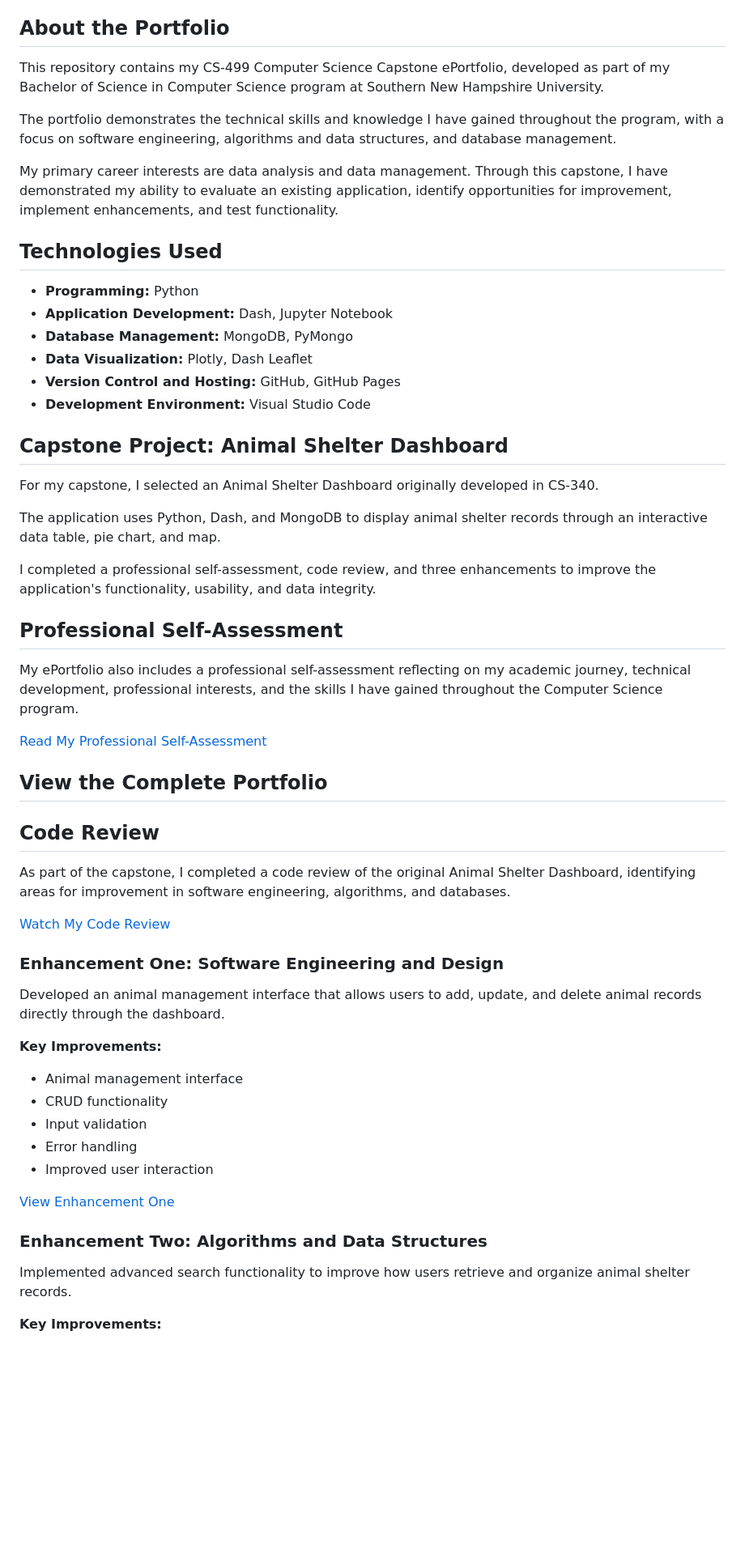
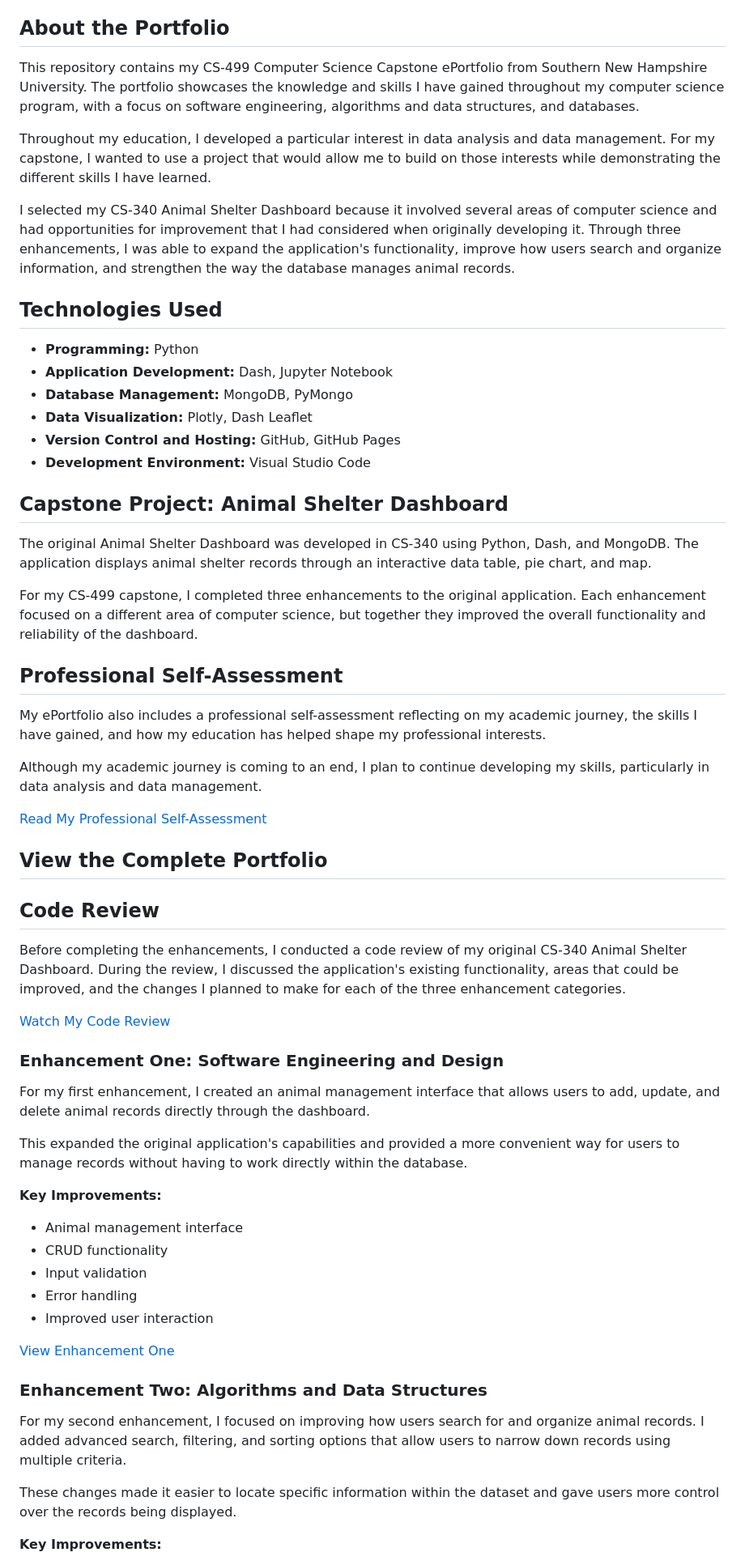
Before and after one commit to k-bressler/CS-499-ePortfolio, a Markdown page: README.md, the part around one of its changes. Shown at 81% size. GitHub-like rendering; blank space fills up the shorter version.

Commit message:
Revise README for improved clarity and detail
Updated the README to enhance clarity and detail about the CS-499 ePortfolio and its components, including the capstone project and enhancements made to the Animal Shelter Dashboard.

```diff
--- a/README.md
+++ b/README.md
@@ -8,11 +8,11 @@
 
 ## About the Portfolio
 
-This repository contains my CS-499 Computer Science Capstone ePortfolio, developed as part of my Bachelor of Science in Computer Science program at Southern New Hampshire University.
+This repository contains my CS-499 Computer Science Capstone ePortfolio from Southern New Hampshire University. The portfolio showcases the knowledge and skills I have gained throughout my computer science program, with a focus on software engineering, algorithms and data structures, and databases.
 
-The portfolio demonstrates the technical skills and knowledge I have gained throughout the program, with a focus on software engineering, algorithms and data structures, and database management.
+Throughout my education, I developed a particular interest in data analysis and data management. For my capstone, I wanted to use a project that would allow me to build on those interests while demonstrating the different skills I have learned.
 
-My primary career interests are data analysis and data management. Through this capstone, I have demonstrated my ability to evaluate an existing application, identify opportunities for improvement, implement enhancements, and test functionality.
+I selected my CS-340 Animal Shelter Dashboard because it involved several areas of computer science and had opportunities for improvement that I had considered when originally developing it. Through three enhancements, I was able to expand the application's functionality, improve how users search and organize information, and strengthen the way the database manages animal records.
 
 ## Technologies Used
 
@@ -25,15 +25,15 @@ My primary career interests are data analysis and data management. Through this
 
 ## Capstone Project: Animal Shelter Dashboard
 
-For my capstone, I selected an Animal Shelter Dashboard originally developed in CS-340.
+The original Animal Shelter Dashboard was developed in CS-340 using Python, Dash, and MongoDB. The application displays animal shelter records through an interactive data table, pie chart, and map.
 
-The application uses Python, Dash, and MongoDB to display animal shelter records through an interactive data table, pie chart, and map.
-
-I completed a professional self-assessment, code review, and three enhancements to improve the application's functionality, usability, and data integrity.
+For my CS-499 capstone, I completed three enhancements to the original application. Each enhancement focused on a different area of computer science, but together they improved the overall functionality and reliability of the dashboard.
 
 ## Professional Self-Assessment
 
-My ePortfolio also includes a professional self-assessment reflecting on my academic journey, technical development, professional interests, and the skills I have gained throughout the Computer Science program.
+My ePortfolio also includes a professional self-assessment reflecting on my academic journey, the skills I have gained, and how my education has helped shape my professional interests.
+
+Although my academic journey is coming to an end, I plan to continue developing my skills, particularly in data analysis and data management.
 
 [Read My Professional Self-Assessment](https://k-bressler.github.io/CS-499-ePortfolio/#self-assessment)
 
@@ -41,13 +41,15 @@ My ePortfolio also includes a professional self-assessment reflecting on my acad
 
 ## Code Review
 
-As part of the capstone, I completed a code review of the original Animal Shelter Dashboard, identifying areas for improvement in software engineering, algorithms, and databases.
+Before completing the enhancements, I conducted a code review of my original CS-340 Animal Shelter Dashboard. During the review, I discussed the application's existing functionality, areas that could be improved, and the changes I planned to make for each of the three enhancement categories.
 
 [Watch My Code Review](https://youtu.be/IB9abakQKF0)
 
 ### Enhancement One: Software Engineering and Design
 
-Developed an animal management interface that allows users to add, update, and delete animal records directly through the dashboard.
+For my first enhancement, I created an animal management interface that allows users to add, update, and delete animal records directly through the dashboard.
+
+This expanded the original application's capabilities and provided a more convenient way for users to manage records without having to work directly within the database.
 
 **Key Improvements:**
 - Animal management interface
@@ -60,7 +62,9 @@ Developed an animal management interface that allows users to add, update, and d
 
 ### Enhancement Two: Algorithms and Data Structures
 
-Implemented advanced search functionality to improve how users retrieve and organize animal shelter records.
+For my second enhancement, I focused on improving how users search for and organize animal records. I added advanced search, filtering, and sorting options that allow users to narrow down records using multiple criteria.
+
+These changes made it easier to locate specific information within the dataset and gave users more control over the records being displayed.
 
 **Key Improvements:**
 - Multi-criteria search
```
Also changed, not shown: other parts of README.md (+4 -2 lines).
